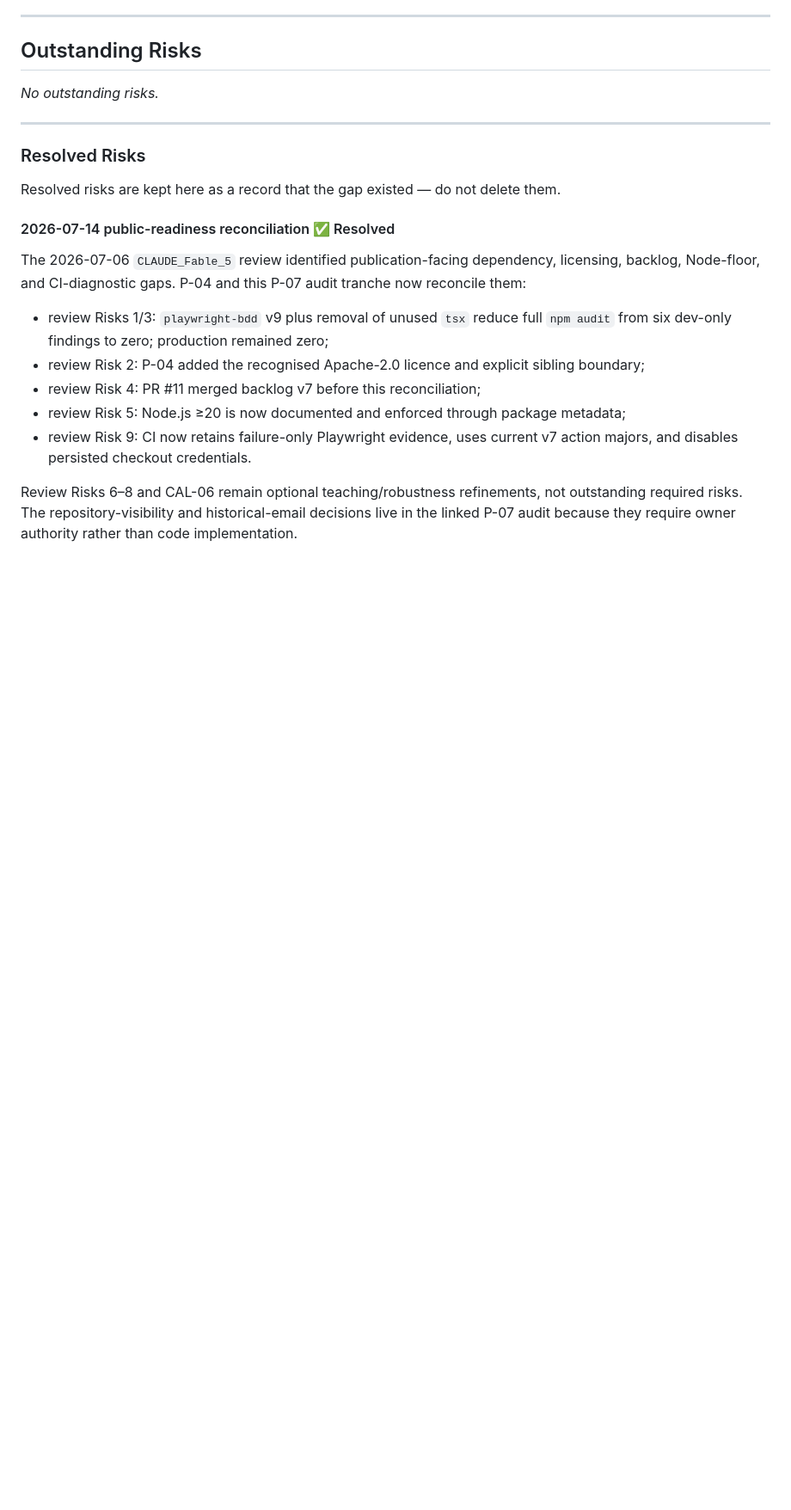
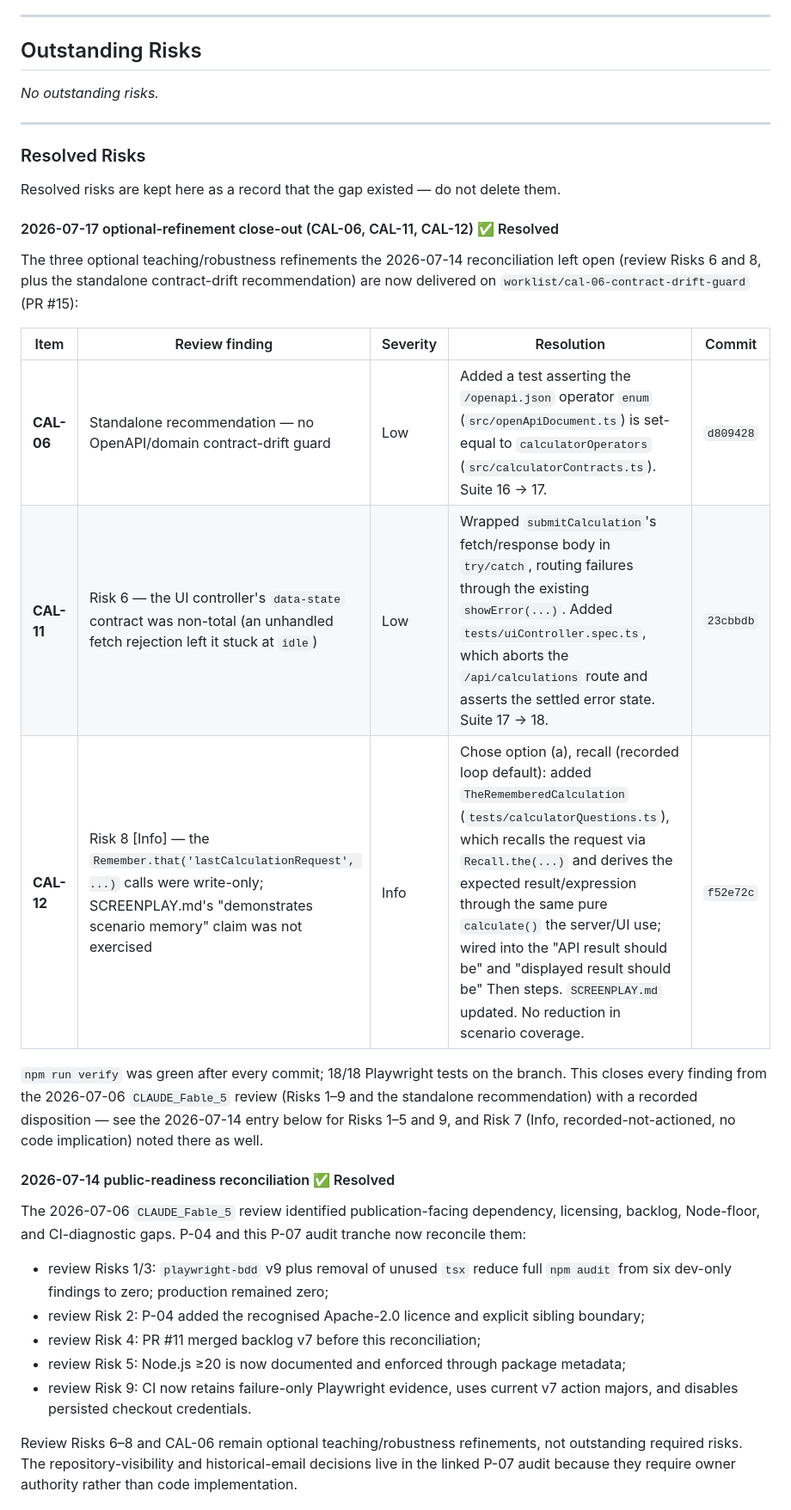
Before and after one commit to NeoCognitus70/calculator-screenplay-bdd, a Markdown page: docs/backlog.md, the part around one of its changes. Shown at 86% size. GitHub-like rendering; blank space fills up the shorter version.

```diff
--- a/docs/backlog.md
+++ b/docs/backlog.md
@@ -35,6 +36,23 @@ _No outstanding risks._
 ### Resolved Risks
 
 Resolved risks are kept here as a record that the gap existed — do not delete them.
+
+#### 2026-07-17 optional-refinement close-out (CAL-06, CAL-11, CAL-12) ✅ Resolved
+
+The three optional teaching/robustness refinements the 2026-07-14 reconciliation left open
+(review Risks 6 and 8, plus the standalone contract-drift recommendation) are now delivered on
+`worklist/cal-06-contract-drift-guard` (PR #15):
+
+| Item | Review finding | Severity | Resolution | Commit |
+|---|---|---|---|---|
+| **CAL-06** | Standalone recommendation — no OpenAPI/domain contract-drift guard | Low | Added a test asserting the `/openapi.json` operator `enum` (`src/openApiDocument.ts`) is set-equal to `calculatorOperators` (`src/calculatorContracts.ts`). Suite 16 → 17. | `d809428` |
+| **CAL-11** | Risk 6 — the UI controller's `data-state` contract was non-total (an unhandled fetch rejection left it stuck at `idle`) | Low | Wrapped `submitCalculation`'s fetch/response body in `try/catch`, routing failures through the existing `showError(...)`. Added `tests/uiController.spec.ts`, which aborts the `/api/calculations` route and asserts the settled error state. Suite 17 → 18. | `23cbbdb` |
+| **CAL-12** | Risk 8 [Info] — the `Remember.that('lastCalculationRequest', ...)` calls were write-only; SCREENPLAY.md's "demonstrates scenario memory" claim was not exercised | Info | Chose option (a), recall (recorded loop default): added `TheRememberedCalculation` (`tests/calculatorQuestions.ts`), which recalls the request via `Recall.the(...)` and derives the expected result/expression through the same pure `calculate()` the server/UI use; wired into the "API result should be" and "displayed result should be" Then steps. `SCREENPLAY.md` updated. No reduction in scenario coverage. | `f52e72c` |
+
+`npm run verify` was green after every commit; 18/18 Playwright tests on the branch. This closes
+every finding from the 2026-07-06 `CLAUDE_Fable_5` review (Risks 1–9 and the standalone
+recommendation) with a recorded disposition — see the 2026-07-14 entry below for Risks 1–5 and 9,
+and Risk 7 (Info, recorded-not-actioned, no code implication) noted there as well.
 
 #### 2026-07-14 public-readiness reconciliation ✅ Resolved
 
```
Also changed, not shown: other parts of docs/backlog.md (+12 -18 lines).
